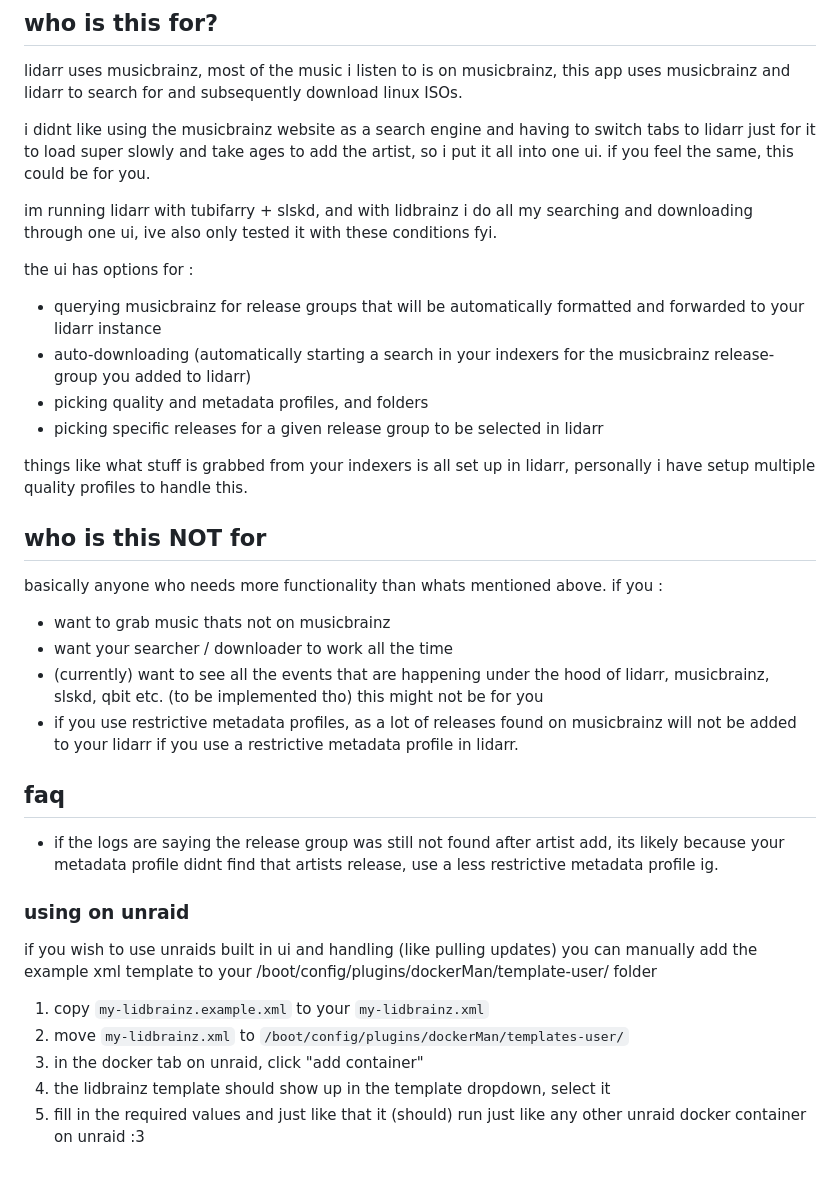
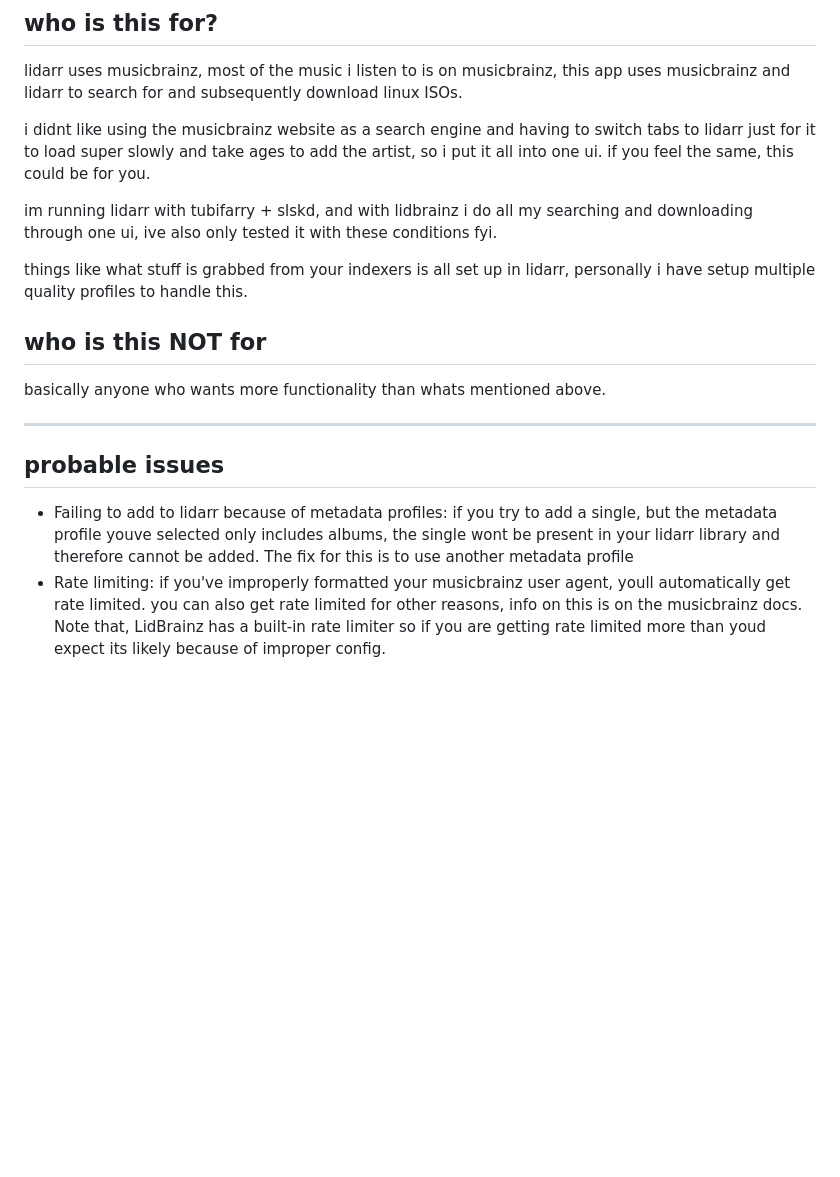
Before and after one commit to dual-shock/lidbrainz, a Markdown page: README.md, the part around one of its changes. Drawn GitHub-style; blank space fills up the shorter version.

```diff
--- a/README.md
+++ b/README.md
@@ -15,31 +93,13 @@ i didnt like using the musicbrainz website as a search engine and having to swit
 
 im running lidarr with tubifarry + slskd, and with lidbrainz i do all my searching and downloading through one ui, ive also only tested it with these conditions fyi.
 
-the ui has options for :
-- querying musicbrainz for release groups that will be automatically formatted and forwarded to your lidarr instance
-- auto-downloading (automatically starting a search in your indexers for the musicbrainz release-group you added to lidarr)
-- picking quality and metadata profiles, and folders
-- picking specific releases for a given release group to be selected in lidarr
-
 things like what stuff is grabbed from your indexers is all set up in lidarr, personally i have setup multiple quality profiles to handle this.
 
 ## who is this NOT for
-basically anyone who needs more functionality than whats mentioned above. if you :
-- want to grab music thats not on musicbrainz
-- want your searcher / downloader to work all the time
-- (currently) want to see all the events that are happening under the hood of lidarr, musicbrainz, slskd, qbit etc. (to be implemented tho)
-this might not be for you
-- if you use restrictive metadata profiles, as a lot of releases found on musicbrainz will not be added to your lidarr if you use a restrictive metadata profile in lidarr.
+basically anyone who wants more functionality than whats mentioned above.
 
-## faq
-- if the logs are saying the release group was still not found after artist add, its likely because your metadata profile didnt find that artists release, use a less restrictive metadata profile ig.
+---
 
-### using on unraid
-if you wish to use unraids built in ui and handling (like pulling updates) you can manually add
-the example xml template to your /boot/config/plugins/dockerMan/template-user/ folder
-1. copy `my-lidbrainz.example.xml` to your `my-lidbrainz.xml`
-2. move `my-lidbrainz.xml` to `/boot/config/plugins/dockerMan/templates-user/`
-3. in the docker tab on unraid, click "add container"
-4. the lidbrainz template should show up in the template dropdown, select it
-5. fill in the required values
-and just like that it (should) run just like any other unraid docker container on unraid :3
+## probable issues
+- Failing to add to lidarr because of metadata profiles: if you try to add a single, but the metadata profile youve selected only includes albums, the single wont be present in your lidarr library and therefore cannot be added. The fix for this is to use another metadata profile
+- Rate limiting: if you've improperly formatted your musicbrainz user agent, youll automatically get rate limited. you can also get rate limited for other reasons, info on this is on the musicbrainz docs. Note that, LidBrainz has a built-in rate limiter so if you are getting rate limited more than youd expect its likely because of improper config.
```
Also changed, not shown: other parts of README.md (+85 -7 lines).
